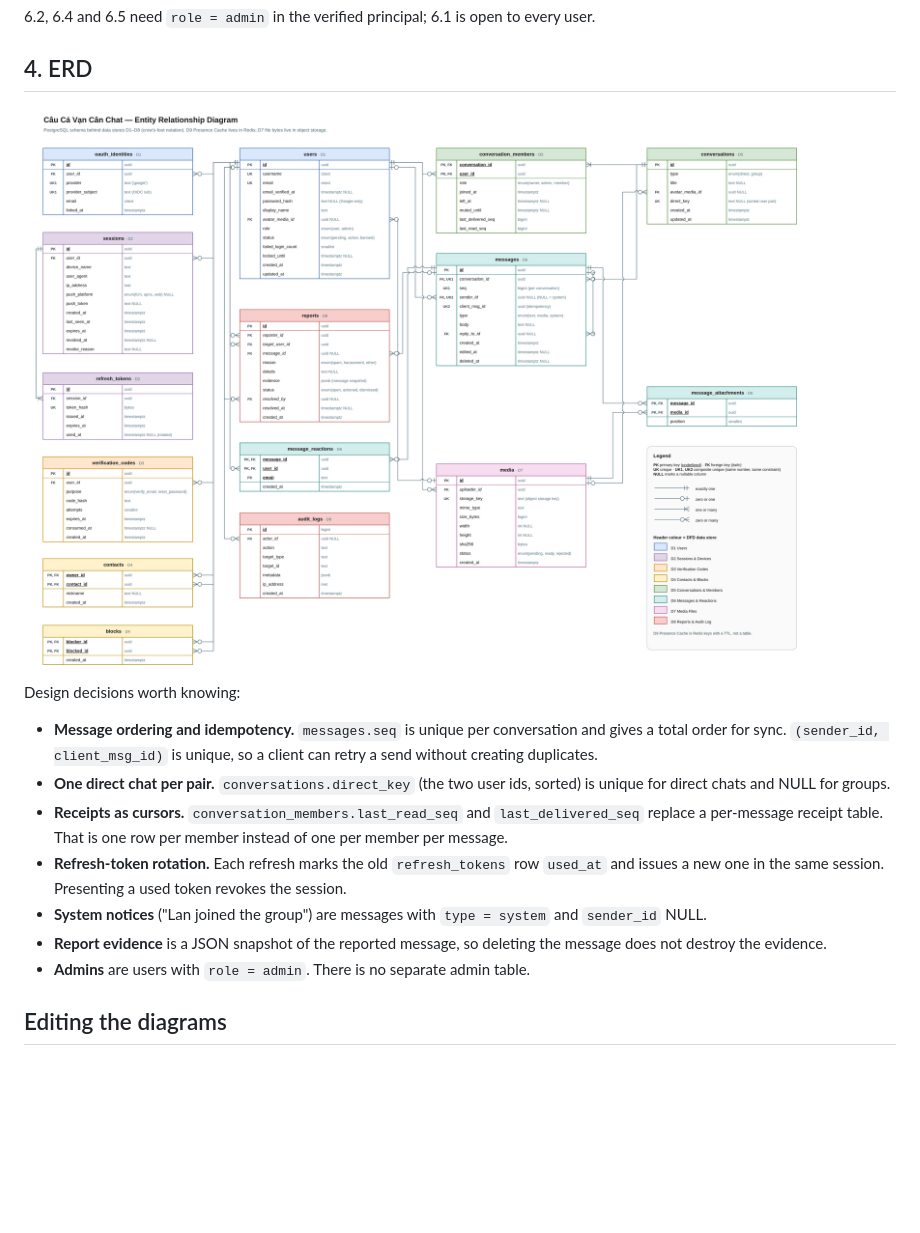
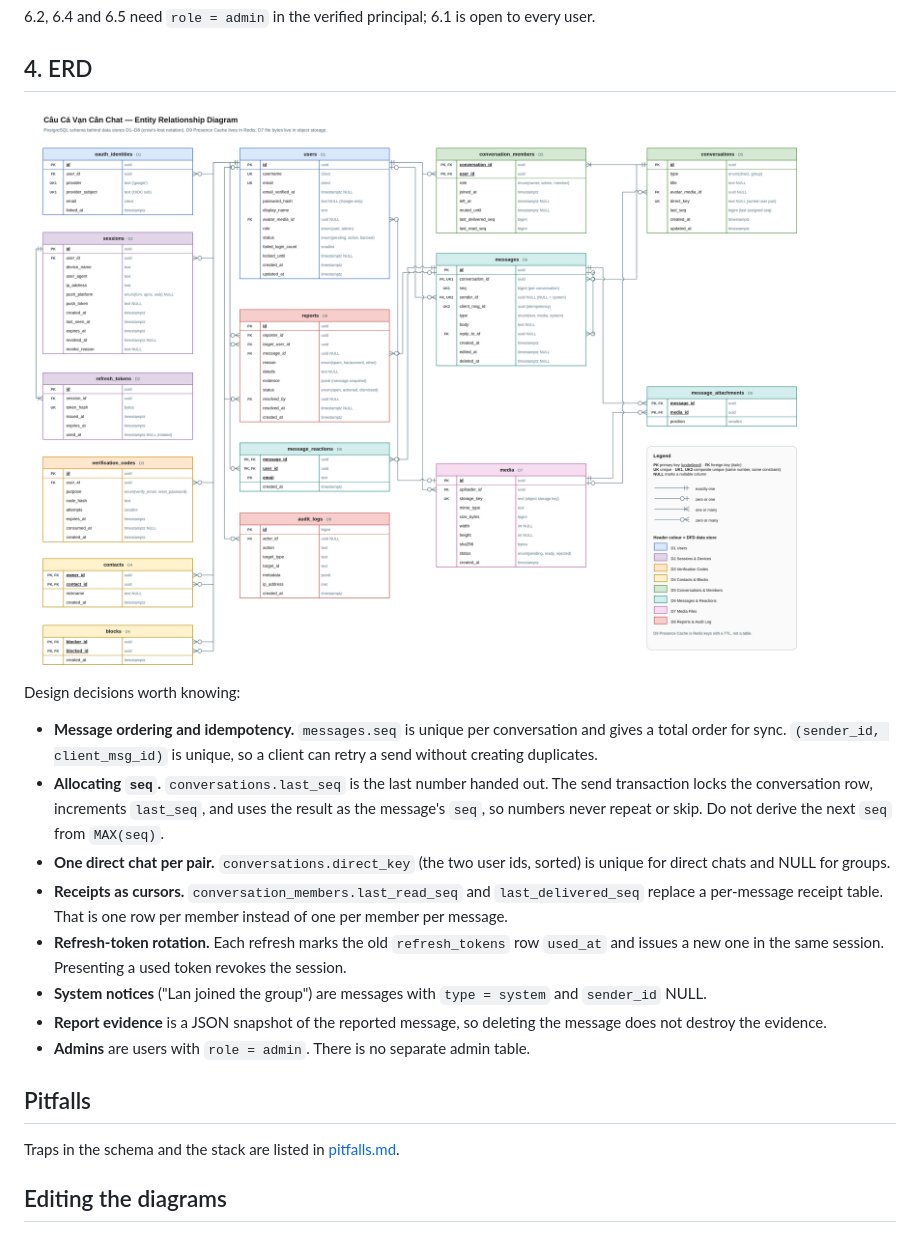
Before and after one commit to HieuLe832/HeavyweightFishing, a Markdown page: docs/README.md, the part around the change. Drawn GitHub-style; pictures changed too: docs/diagrams/04-erd.png; blank space fills up the shorter version.

Commit message:
docs: add conversations.last_seq to the ERD, write pitfalls, reformat CLAUDE.md todos

```diff
--- a/docs/README.md
+++ b/docs/README.md
@@ -129,6 +129,9 @@ Design decisions worth knowing:
 - **Message ordering and idempotency.** `messages.seq` is unique per conversation and gives a total
   order for sync. `(sender_id, client_msg_id)` is unique, so a client can retry a send without
   creating duplicates.
+- **Allocating `seq`.** `conversations.last_seq` is the last number handed out. The send transaction
+  locks the conversation row, increments `last_seq`, and uses the result as the message's `seq`, so
+  numbers never repeat or skip. Do not derive the next `seq` from `MAX(seq)`.
 - **One direct chat per pair.** `conversations.direct_key` (the two user ids, sorted) is unique for
   direct chats and NULL for groups.
 - **Receipts as cursors.** `conversation_members.last_read_seq` and `last_delivered_seq` replace a
@@ -139,6 +142,10 @@ Design decisions worth knowing:
 - **Report evidence** is a JSON snapshot of the reported message, so deleting the message does not
   destroy the evidence.
 - **Admins** are users with `role = admin`. There is no separate admin table.
+
+## Pitfalls
+
+Traps in the schema and the stack are listed in [pitfalls.md](pitfalls.md).
 
 ## Editing the diagrams
 
```
Also changed, not shown: CLAUDE.md (+36 -0 lines), docs/pitfalls.md (added, +48 -0 lines), 1 other file.
